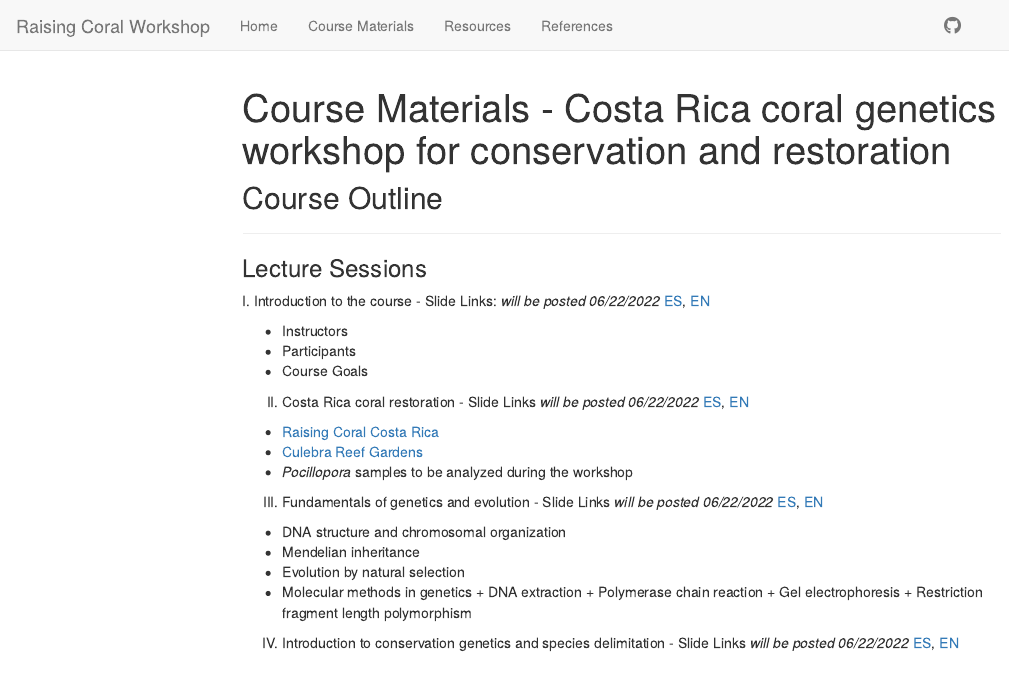
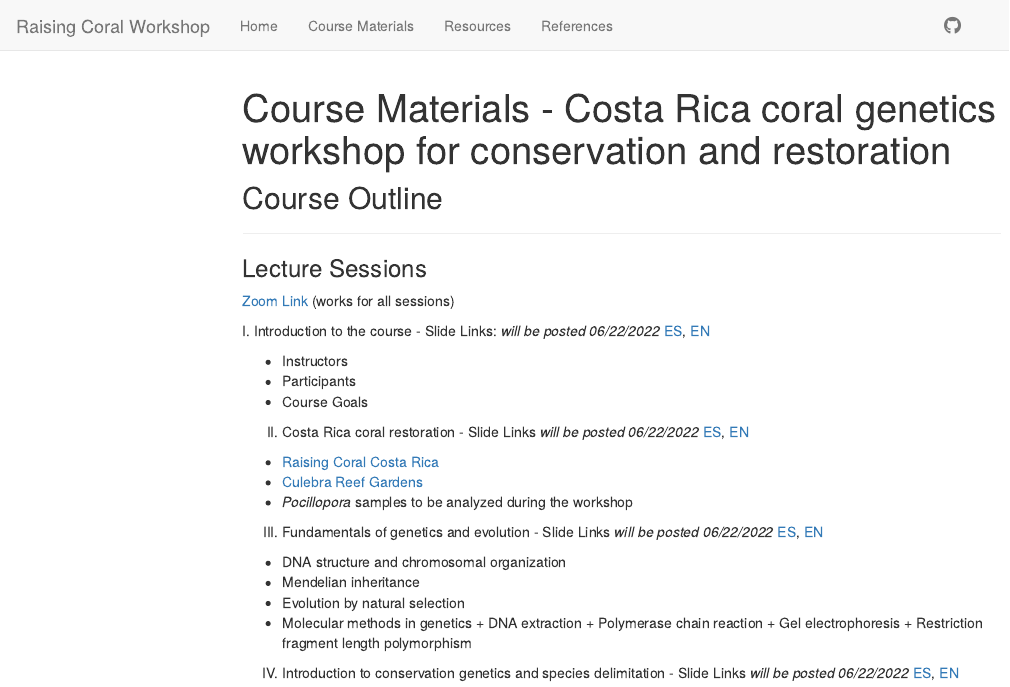
Before and after one commit to michaeltconnelly/RaisingCoral_CoralGeneticsWorkshop_2022, an R Markdown document (docs/course_materials.Rmd): the page in a window 1100 px wide, from its top. Rendered offline with R 4.5, knitr and Pandoc, with nearby package versions; menus at the side of the page are left out.

Commit message:
add zoom link

```diff
--- a/docs/course_materials.Rmd
+++ b/docs/course_materials.Rmd
@@ -7,7 +7,7 @@ title: "Course Materials - Costa Rica coral genetics workshop for conservation a
 ***
 
 ### Lecture Sessions
-
+[Zoom Link](https://smithsonian.zoom.us/j/87901849006?pwd=VzdJSFM3Z2hWN2krZGlVbWwvTnFJUT09) (works for all sessions)
 
 I. Introduction to the course - Slide  Links: *will be posted 06/22/2022* [ES](https://drive.google.com/file/d/1Q4EfOdMmATJr1qH5C2riH3g5SCA192wK/view?usp=sharing), [EN]()
 
```
